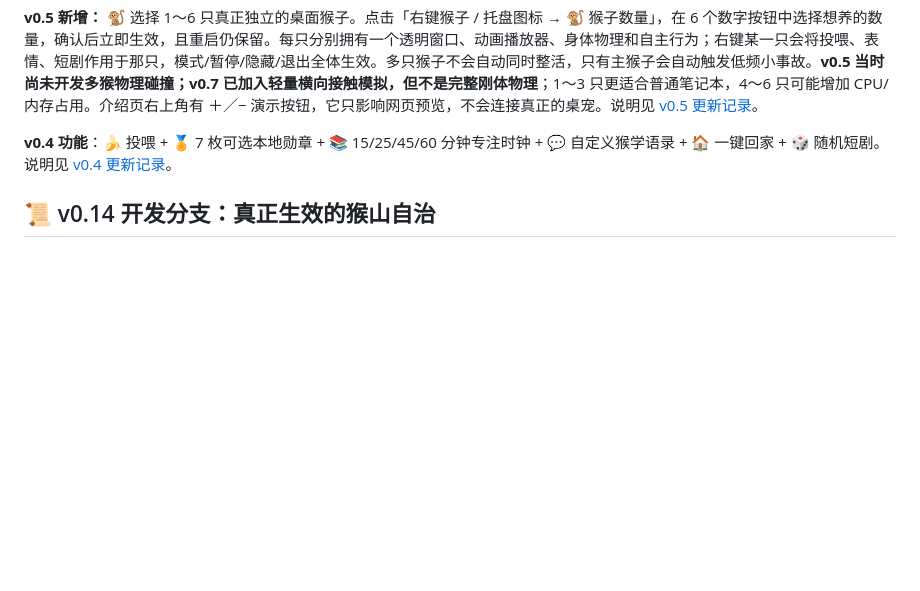
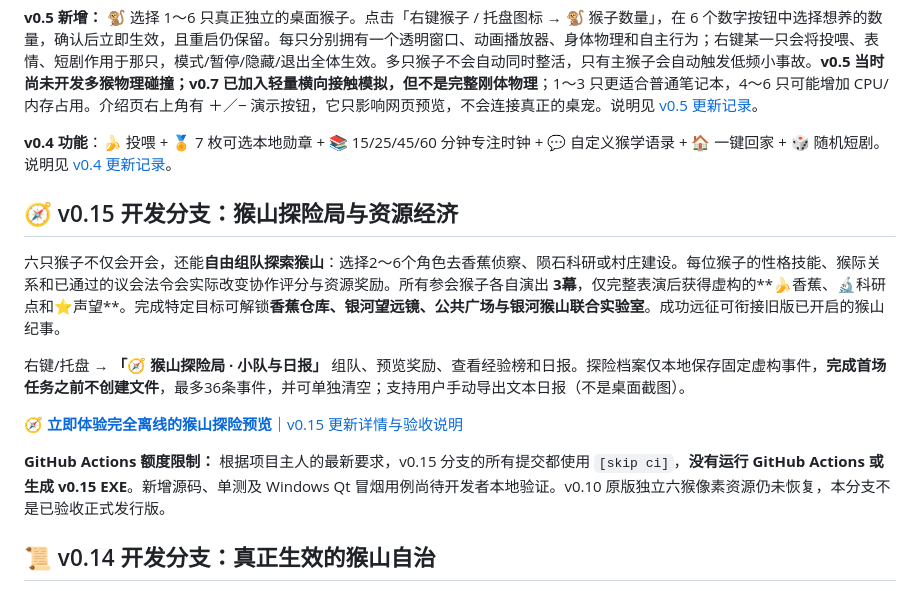
Before and after one commit to ProfMonkey/ProfMonkey-Desktop, a Markdown page: README.md, the part around the change. Drawn GitHub-style; blank space fills up the shorter version.

Commit message:
docs(v0.15): link offline expedition demo and clarify no GitHub Actions used [skip ci]

```diff
--- a/README.md
+++ b/README.md
@@ -18,6 +18,16 @@
 
 **v0.4 功能**：🍌 投喂 + 🏅 7 枚可选本地勋章 + 📚 15/25/45/60 分钟专注时钟 + 💬 自定义猴学语录 + 🏠 一键回家 + 🎲 随机短剧。说明见 [v0.4 更新记录](docs/release_notes_v04.md)。
 
+
+## 🧭 v0.15 开发分支：猴山探险局与资源经济
+
+六只猴子不仅会开会，还能**自由组队探索猴山**：选择2～6个角色去香蕉侦察、陨石科研或村庄建设。每位猴子的性格技能、猴际关系和已通过的议会法令会实际改变协作评分与资源奖励。所有参会猴子各自演出 **3幕**，仅完整表演后获得虚构的**🍌香蕉、🔬科研点和⭐声望**。完成特定目标可解锁**香蕉仓库、银河望远镜、公共广场与银河猴山联合实验室**。成功远征可衔接旧版已开启的猴山纪事。
+
+右键/托盘 → **「🧭 猴山探险局 · 小队与日报」** 组队、预览奖励、查看经验榜和日报。探险档案仅本地保存固定虚构事件，**完成首场任务之前不创建文件**，最多36条事件，并可单独清空；支持用户手动导出文本日报（不是桌面截图）。
+
+**[🧭 立即体验完全离线的猴山探险预览](site/expeditions.html)**｜[v0.15 更新详情与验收说明](docs/release_notes_v015.md)
+
+**GitHub Actions 额度限制：** 根据项目主人的最新要求，v0.15 分支的所有提交都使用 `[skip ci]`，**没有运行 GitHub Actions 或生成 v0.15 EXE**。新增源码、单测及 Windows Qt 冒烟用例尚待开发者本地验证。v0.10 原版独立六猴像素资源仍未恢复，本分支不是已验收正式发行版。
 
 ## 📜 v0.14 开发分支：真正生效的猴山自治
 
```
